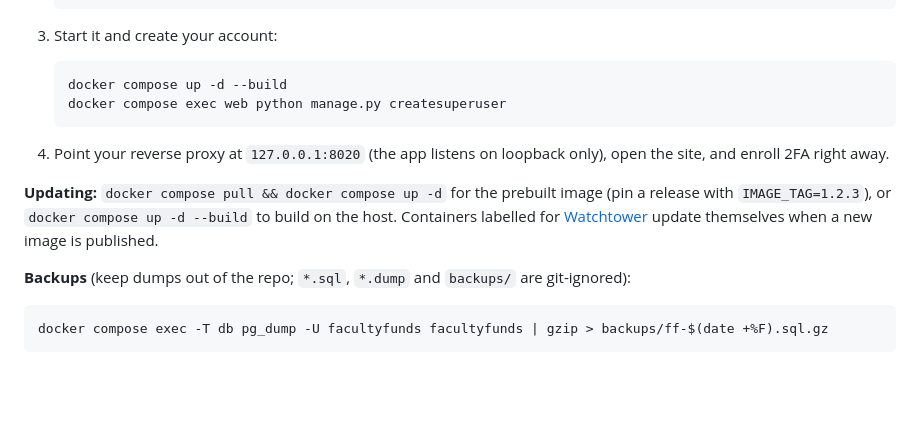
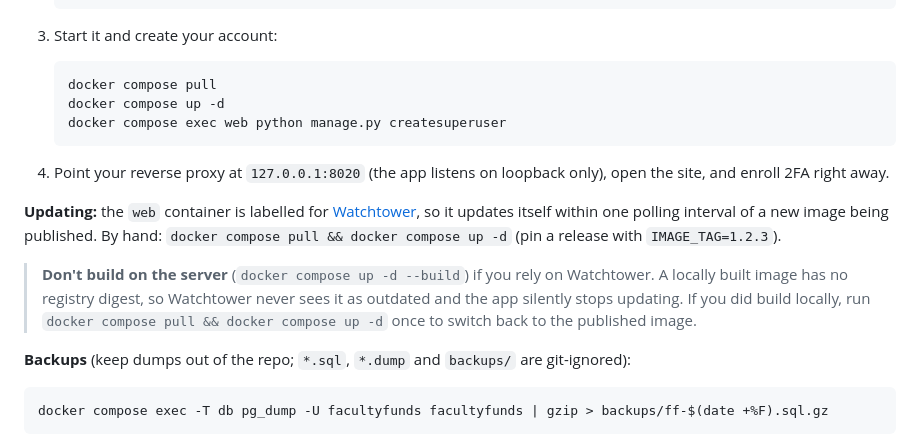
Before and after one commit to SustainableUrbanSystemsLab/FacultyFunds, a Markdown page: README.md, the part around the change. Rendered like a GitHub page; folded sections open; blank space fills up the shorter version.

Commit message:
docs: deploy from the published image so Watchtower can update it
A container built on the server has no registry digest, so Watchtower
never sees it as outdated. Start with pull + up, and warn against
building on the server.

Co-Authored-By: Claude Opus 5.5 <noreply@anthropic.com>

````diff
--- a/README.md
+++ b/README.md
@@ -139,13 +139,16 @@ Production mode sets secure-only cookies and redirects to HTTPS, so **put a TLS-
 3. Start it and create your account:
 
    ```bash
-   docker compose up -d --build
+   docker compose pull
+   docker compose up -d
    docker compose exec web python manage.py createsuperuser
    ```
 
 4. Point your reverse proxy at `127.0.0.1:8020` (the app listens on loopback only), open the site, and enroll 2FA right away.
 
-**Updating:** `docker compose pull && docker compose up -d` for the prebuilt image (pin a release with `IMAGE_TAG=1.2.3`), or `docker compose up -d --build` to build on the host. Containers labelled for [Watchtower](https://containrrr.dev/watchtower/) update themselves when a new image is published.
+**Updating:** the `web` container is labelled for [Watchtower](https://containrrr.dev/watchtower/), so it updates itself within one polling interval of a new image being published. By hand: `docker compose pull && docker compose up -d` (pin a release with `IMAGE_TAG=1.2.3`).
+
+> **Don't build on the server** (`docker compose up -d --build`) if you rely on Watchtower. A locally built image has no registry digest, so Watchtower never sees it as outdated and the app silently stops updating. If you did build locally, run `docker compose pull && docker compose up -d` once to switch back to the published image.
 
 **Backups** (keep dumps out of the repo; `*.sql`, `*.dump` and `backups/` are git-ignored):
 
````
